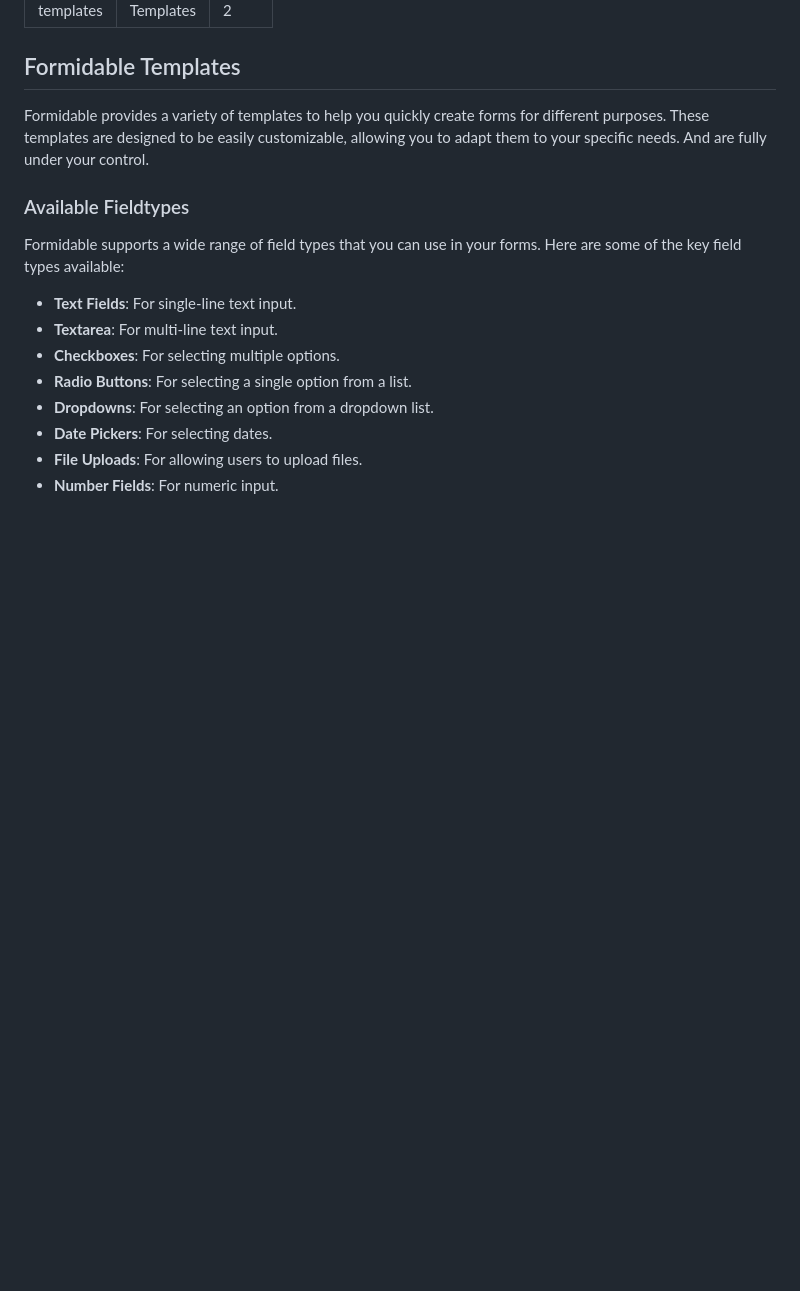
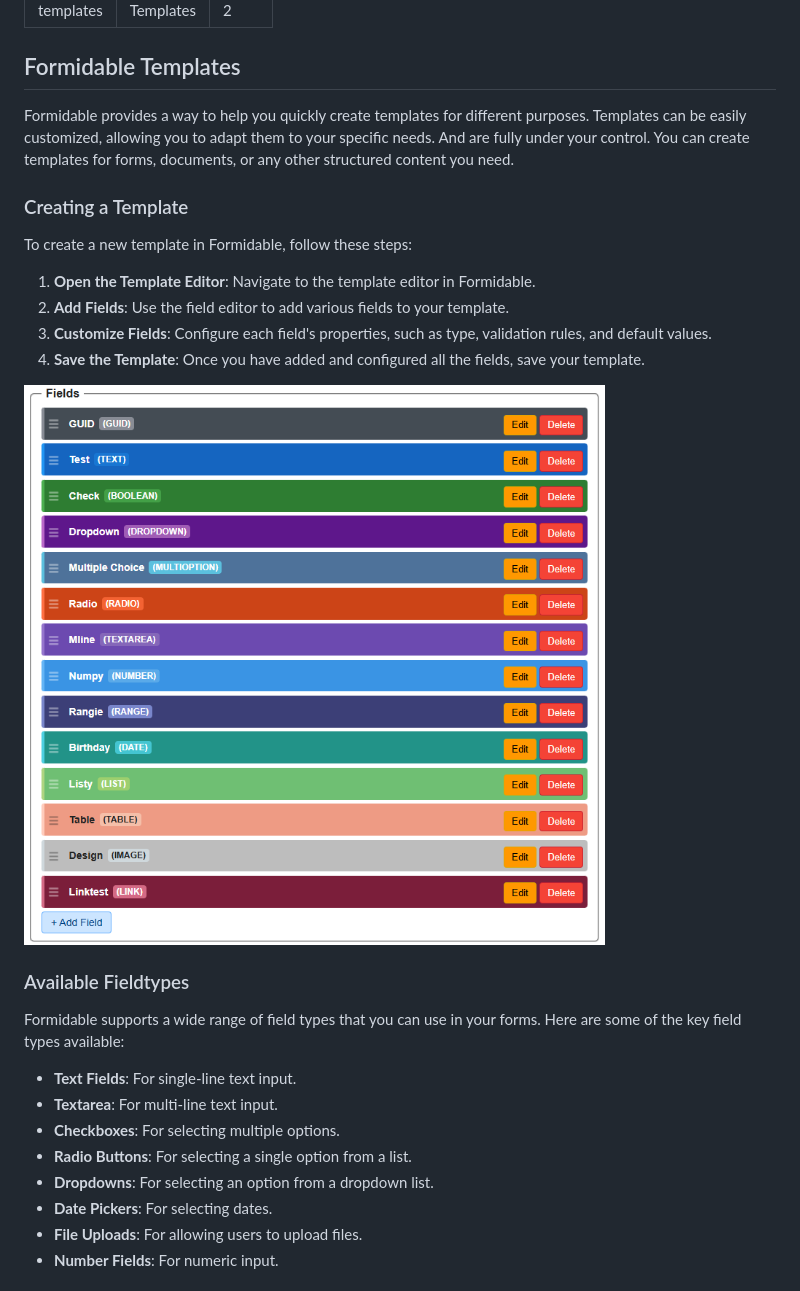
Before and after one commit to petervdpas/Formidable, a Markdown page: help/templates.md, the part around the change. Rendered like a GitHub page; pictures changed too: help/images/template-fields.png (added); blank space fills up the shorter version.

```diff
--- a/help/templates.md
+++ b/help/templates.md
@@ -6,7 +6,18 @@ order: 2
 
 ## Formidable Templates
 
-Formidable provides a variety of templates to help you quickly create forms for different purposes. These templates are designed to be easily customizable, allowing you to adapt them to your specific needs. And are fully under your control.
+Formidable provides a way to help you quickly create templates for different purposes. Templates can be easily customized, allowing you to adapt them to your specific needs. And are fully under your control. You can create templates for forms, documents, or any other structured content you need.
+
+### Creating a Template
+
+To create a new template in Formidable, follow these steps:
+
+1. **Open the Template Editor**: Navigate to the template editor in Formidable.
+2. **Add Fields**: Use the field editor to add various fields to your template.
+3. **Customize Fields**: Configure each field's properties, such as type, validation rules, and default values.
+4. **Save the Template**: Once you have added and configured all the fields, save your template.
+
+![Template Fields](images/template-fields.png)
 
 ### Available Fieldtypes
 
```
Also changed, not shown: help/intro.md (+17 -6 lines), help/images/context-storage.png (added), help/images/context-template.png (added), 6 other files.
